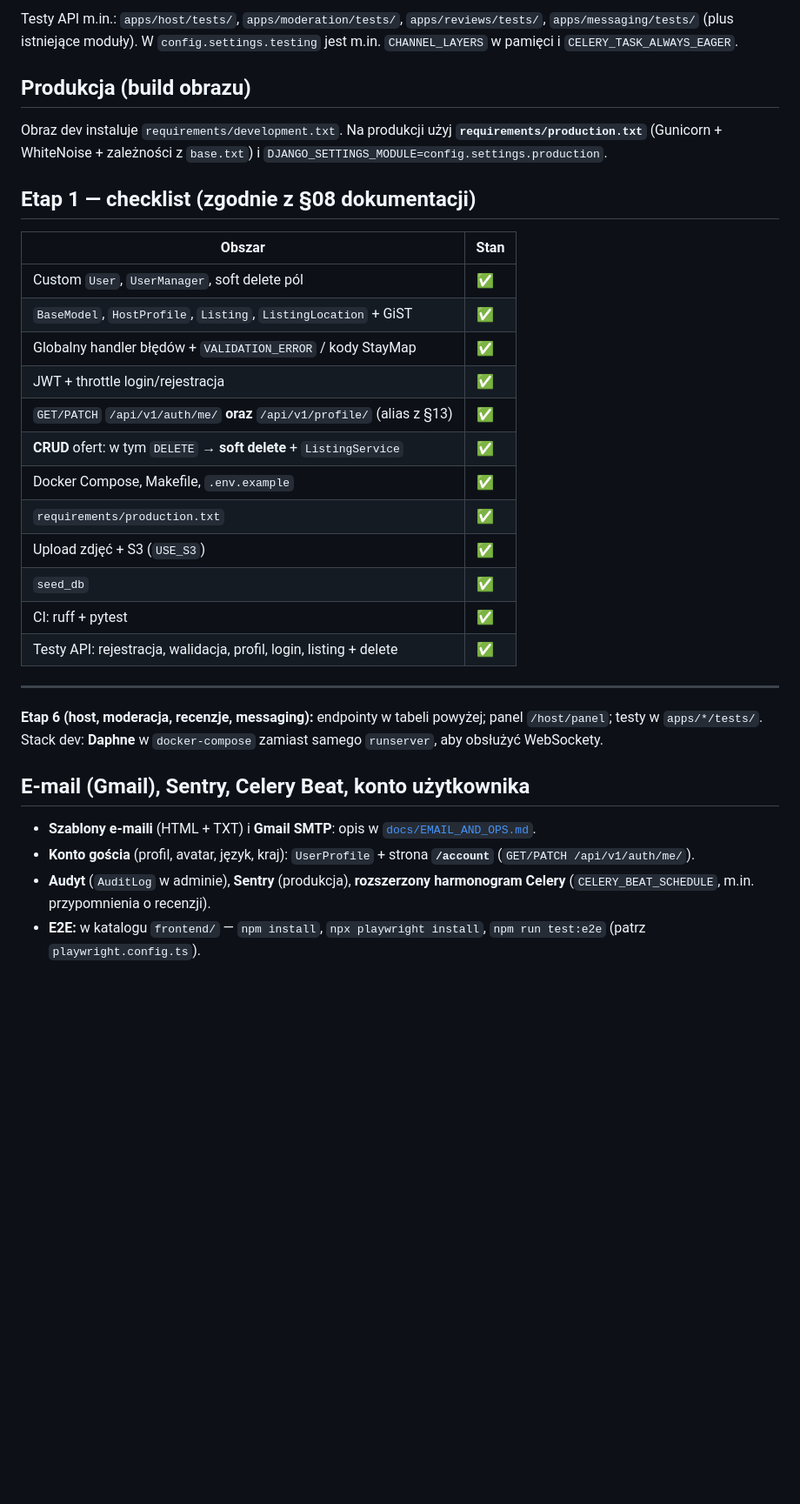
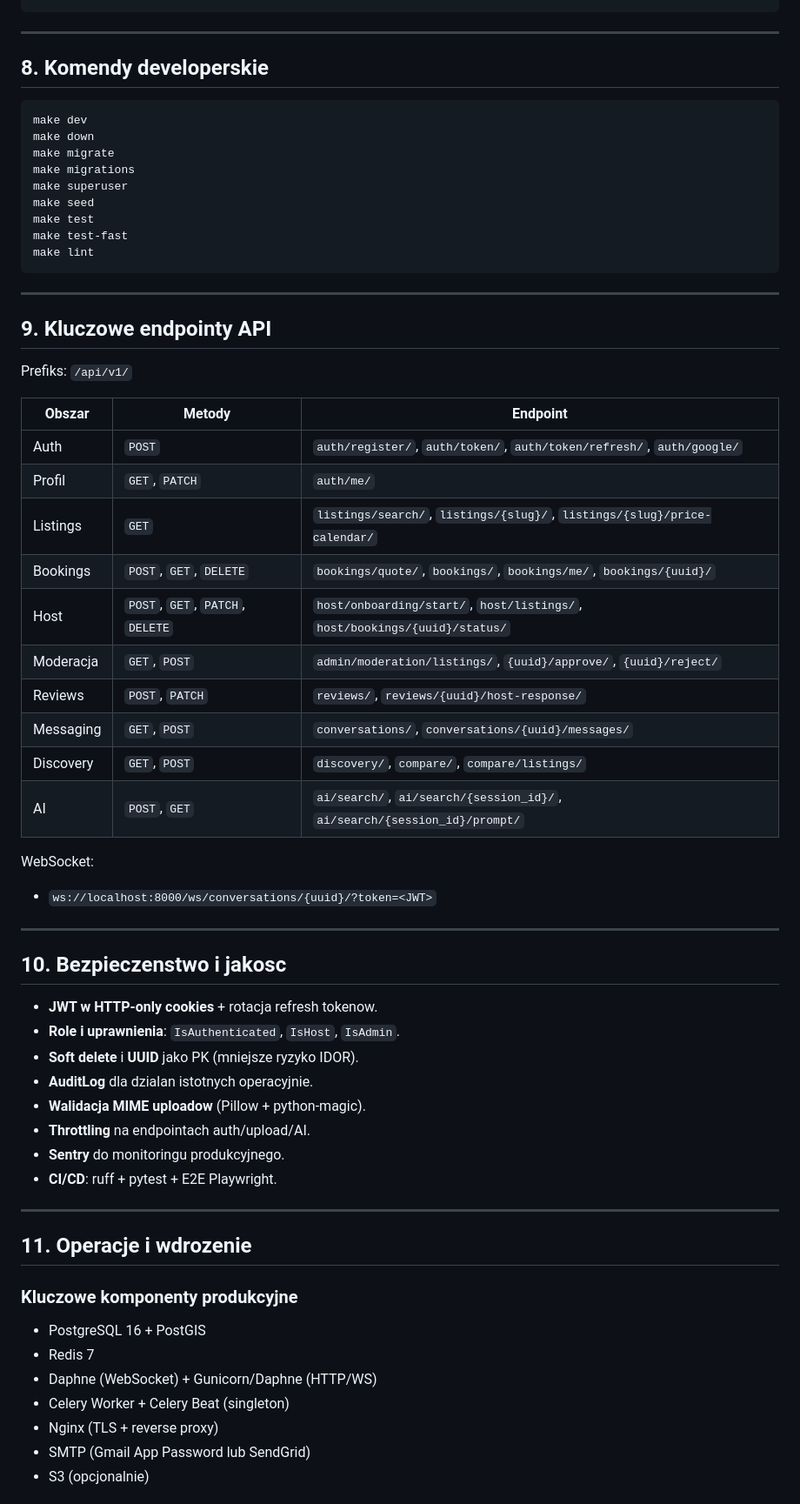
Before and after one commit to krystian2077/staymap-polska, a Markdown page: README.md, the part around one of its changes. Shown at 87% size. GitHub-like rendering; blank space fills up the shorter version.

Commit message:
feat: update .gitignore to exclude .cursorrules; enhance README with project overview and infrastructure details

````diff
--- a/README.md
+++ b/README.md
@@ -71,35 +197,68 @@ docker compose exec backend pytest
 ```
-
-Testy API m.in.: `apps/host/tests/`, `apps/moderation/tests/`, `apps/reviews/tests/`, `apps/messaging/tests/` (plus istniejące moduły). W `config.settings.testing` jest m.in. `CHANNEL_LAYERS` w pamięci i `CELERY_TASK_ALWAYS_EAGER`.
-
-## Produkcja (build obrazu)
-
-Obraz dev instaluje `requirements/development.txt`. Na produkcji użyj **`requirements/production.txt`** (Gunicorn + WhiteNoise + zależności z `base.txt`) i `DJANGO_SETTINGS_MODULE=config.settings.production`.
-
-## Etap 1 — checklist (zgodnie z §08 dokumentacji)
-
-| Obszar | Stan |
-|--------|------|
-| Custom `User`, `UserManager`, soft delete pól | ✅ |
-| `BaseModel`, `HostProfile`, `Listing`, `ListingLocation` + GiST | ✅ |
-| Globalny handler błędów + `VALIDATION_ERROR` / kody StayMap | ✅ |
-| JWT + throttle login/rejestracja | ✅ |
-| `GET/PATCH` `/api/v1/auth/me/` **oraz** `/api/v1/profile/` (alias z §13) | ✅ |
-| **CRUD** ofert: w tym `DELETE` → **soft delete** + `ListingService` | ✅ |
-| Docker Compose, Makefile, `.env.example` | ✅ |
-| `requirements/production.txt` | ✅ |
-| Upload zdjęć + S3 (`USE_S3`) | ✅ |
-| `seed_db` | ✅ |
-| CI: ruff + pytest | ✅ |
-| Testy API: rejestracja, walidacja, profil, login, listing + delete | ✅ |
 
 ---
 
-**Etap 6 (host, moderacja, recenzje, messaging):** endpointy w tabeli powyżej; panel `/host/panel`; testy w `apps/*/tests/`. Stack dev: **Daphne** w `docker-compose` zamiast samego `runserver`, aby obsłużyć WebSockety.
+## 8. Komendy developerskie
 
-## E-mail (Gmail), Sentry, Celery Beat, konto użytkownika
+```bash
+make dev
+make down
+make migrate
+make migrations
+make superuser
+make seed
+make test
+make test-fast
+make lint
+```
 
-- **Szablony e-maili** (HTML + TXT) i **Gmail SMTP**: opis w [`docs/EMAIL_AND_OPS.md`](docs/EMAIL_AND_OPS.md).
-- **Konto gościa** (profil, avatar, język, kraj): `UserProfile` + strona **`/account`** (`GET/PATCH /api/v1/auth/me/`).
-- **Audyt** (`AuditLog` w adminie), **Sentry** (produkcja), **rozszerzony harmonogram Celery** (`CELERY_BEAT_SCHEDULE`, m.in. przypomnienia o recenzji).
-- **E2E:** w katalogu `frontend/` — `npm install`, `npx playwright install`, `npm run test:e2e` (patrz `playwright.config.ts`).
+---
+
+## 9. Kluczowe endpointy API
+
+Prefiks: `/api/v1/`
+
+| Obszar | Metody | Endpoint |
+|---|---|---|
+| Auth | `POST` | `auth/register/`, `auth/token/`, `auth/token/refresh/`, `auth/google/` |
+| Profil | `GET`, `PATCH` | `auth/me/` |
+| Listings | `GET` | `listings/search/`, `listings/{slug}/`, `listings/{slug}/price-calendar/` |
+| Bookings | `POST`, `GET`, `DELETE` | `bookings/quote/`, `bookings/`, `bookings/me/`, `bookings/{uuid}/` |
+| Host | `POST`, `GET`, `PATCH`, `DELETE` | `host/onboarding/start/`, `host/listings/`, `host/bookings/{uuid}/status/` |
+| Moderacja | `GET`, `POST` | `admin/moderation/listings/`, `{uuid}/approve/`, `{uuid}/reject/` |
+| Reviews | `POST`, `PATCH` | `reviews/`, `reviews/{uuid}/host-response/` |
+| Messaging | `GET`, `POST` | `conversations/`, `conversations/{uuid}/messages/` |
+| Discovery | `GET`, `POST` | `discovery/`, `compare/`, `compare/listings/` |
+| AI | `POST`, `GET` | `ai/search/`, `ai/search/{session_id}/`, `ai/search/{session_id}/prompt/` |
+
+WebSocket:
+
+- `ws://localhost:8000/ws/conversations/{uuid}/?token=<JWT>`
+
+---
+
+## 10. Bezpieczenstwo i jakosc
+
+- **JWT w HTTP-only cookies** + rotacja refresh tokenow.
+- **Role i uprawnienia**: `IsAuthenticated`, `IsHost`, `IsAdmin`.
+- **Soft delete** i **UUID** jako PK (mniejsze ryzyko IDOR).
+- **AuditLog** dla dzialan istotnych operacyjnie.
+- **Walidacja MIME uploadow** (Pillow + python-magic).
+- **Throttling** na endpointach auth/upload/AI.
+- **Sentry** do monitoringu produkcyjnego.
+- **CI/CD**: ruff + pytest + E2E Playwright.
+
+---
+
+## 11. Operacje i wdrozenie
+
+### Kluczowe komponenty produkcyjne
+
+- PostgreSQL 16 + PostGIS
+- Redis 7
+- Daphne (WebSocket) + Gunicorn/Daphne (HTTP/WS)
+- Celery Worker + Celery Beat (singleton)
+- Nginx (TLS + reverse proxy)
+- SMTP (Gmail App Password lub SendGrid)
+- S3 (opcjonalnie)
+
````
Also changed, not shown: other parts of README.md (+211 -49 lines), docs/staymap_host.png (added), docs/staymap_main.png (added), docs/staymap_porownaj.png (added), 4 other files.
